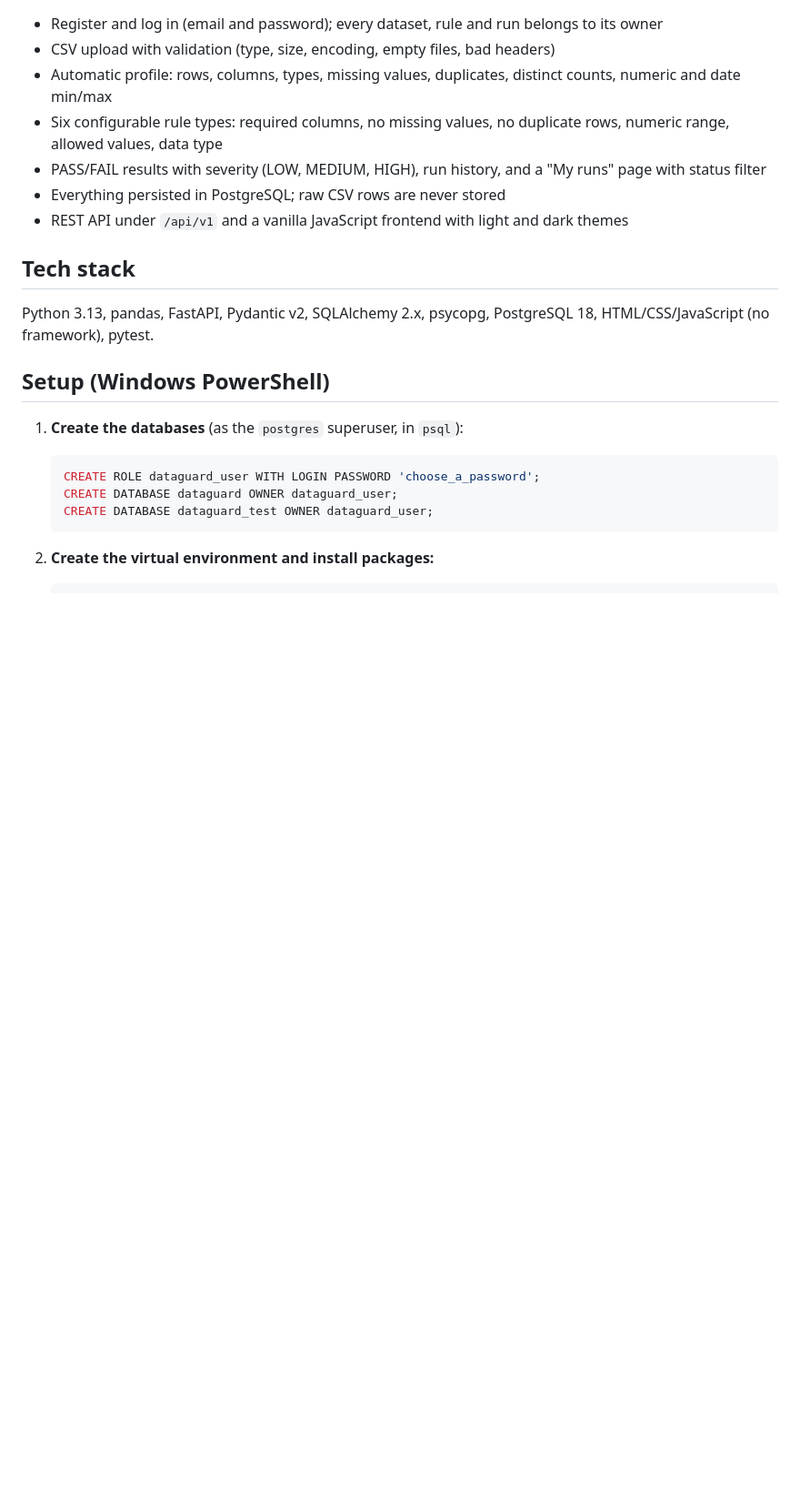
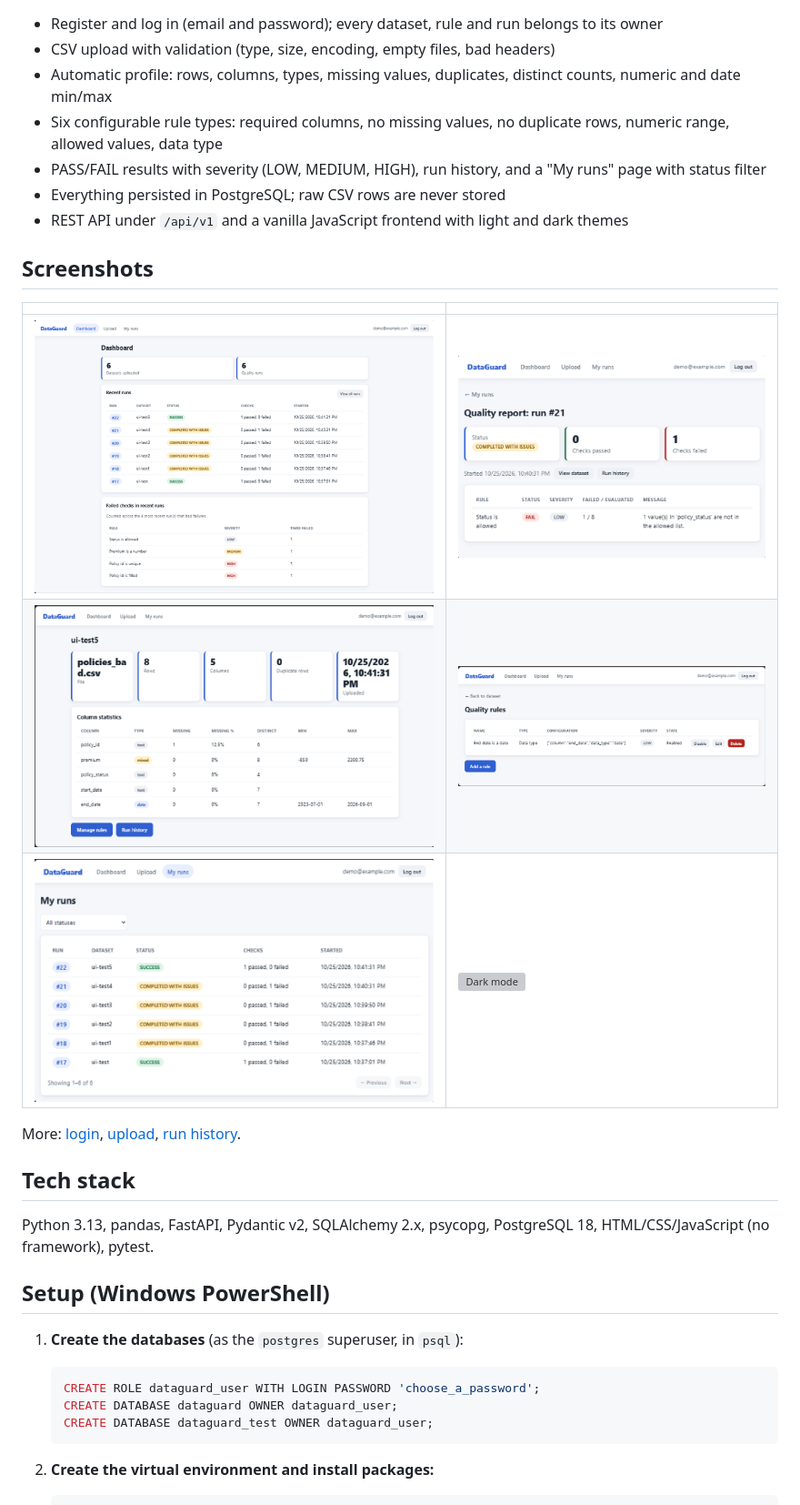
Before and after one commit to shivam2003lakhera-eng/dataguard, a Markdown page: README.md, the part around the change. Shown at 91% size. Drawn GitHub-style; pictures changed too: docs/screenshots/quality-report.png (added); blank space fills up the shorter version; grey boxes are pictures that could not be loaded.

Commit message:
Fix quality report layout, add report screenshots

```diff
--- a/README.md
+++ b/README.md
@@ -13,6 +13,16 @@ A data quality monitoring app. Create an account, upload a CSV, get an automatic
 - PASS/FAIL results with severity (LOW, MEDIUM, HIGH), run history, and a "My runs" page with status filter
 - Everything persisted in PostgreSQL; raw CSV rows are never stored
 - REST API under `/api/v1` and a vanilla JavaScript frontend with light and dark themes
+
+## Screenshots
+
+| | |
+|---|---|
+| ![Dashboard](docs/screenshots/dashboard.png) | ![Quality report](docs/screenshots/quality-report.png) |
+| ![Dataset details](docs/screenshots/dataset-details.png) | ![Rules](docs/screenshots/rules.png) |
+| ![My runs](docs/screenshots/my-runs.png) | ![Dark mode](docs/screenshots/quality-report-dark.png) |
+
+More: [login](docs/screenshots/login.png), [upload](docs/screenshots/upload.png), [run history](docs/screenshots/run-history.png).
 
 ## Tech stack
 
```
Also changed, not shown: 1 other file.
